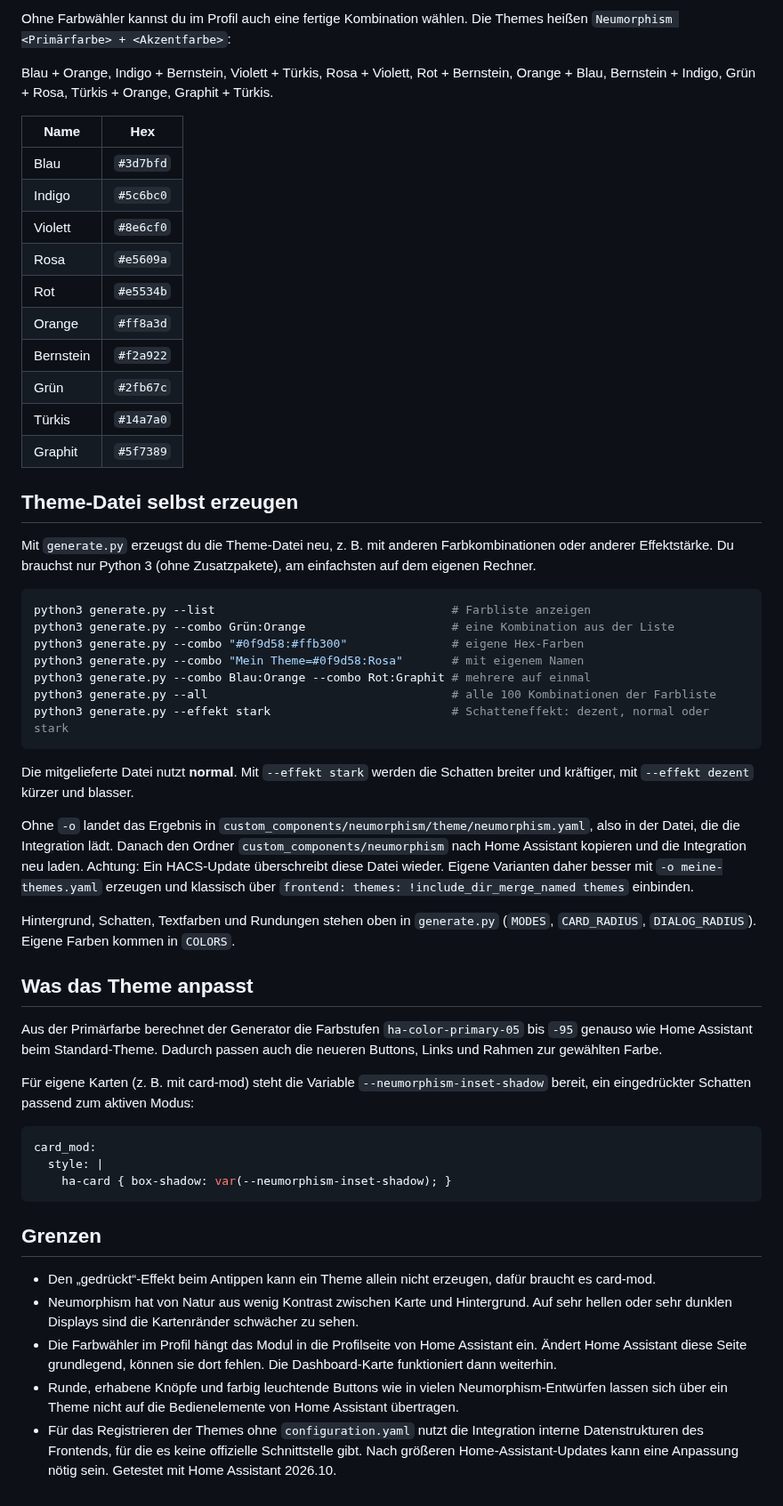
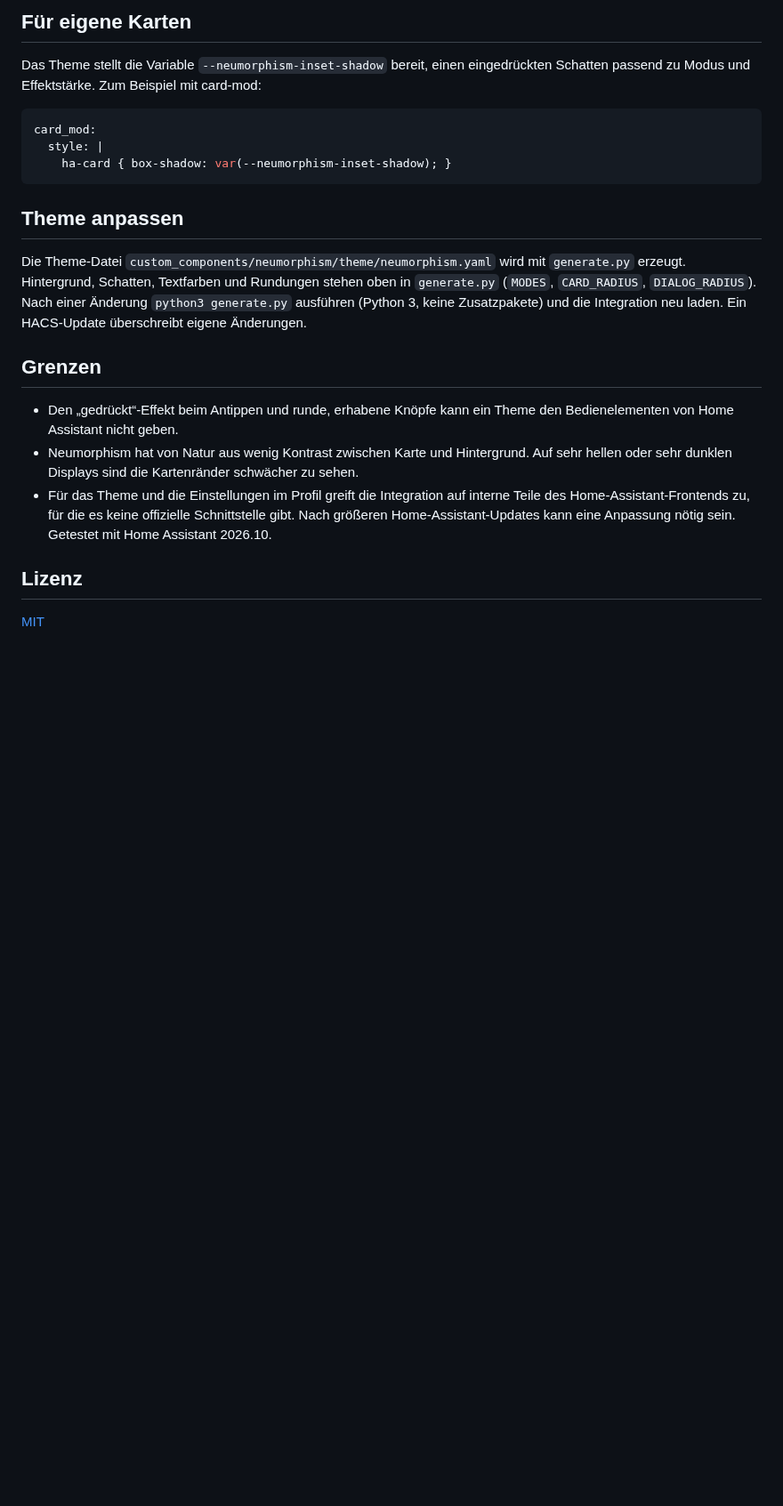
Before and after one commit to Ga-Re/HAThemeNeumorphism, a Markdown page: README.md, the part around one of its changes. Shown at 89% size. Rendered like a GitHub page; blank space fills up the shorter version.

````diff
--- a/README.md
+++ b/README.md
@@ -57,46 +56,7 @@ title: Farben   # optional
 
-Ohne Farbwähler kannst du im Profil auch eine fertige Kombination wählen. Die Themes heißen `Neumorphism <Primärfarbe> + <Akzentfarbe>`:
+## Für eigene Karten
 
-Blau + Orange, Indigo + Bernstein, Violett + Türkis, Rosa + Violett, Rot + Bernstein, Orange + Blau, Bernstein + Indigo, Grün + Rosa, Türkis + Orange, Graphit + Türkis.
-
-| Name | Hex |
-|---|---|
-| Blau | `#3d7bfd` |
-| Indigo | `#5c6bc0` |
-| Violett | `#8e6cf0` |
-| Rosa | `#e5609a` |
-| Rot | `#e5534b` |
-| Orange | `#ff8a3d` |
-| Bernstein | `#f2a922` |
-| Grün | `#2fb67c` |
-| Türkis | `#14a7a0` |
-| Graphit | `#5f7389` |
-
-## Theme-Datei selbst erzeugen
-
-Mit `generate.py` erzeugst du die Theme-Datei neu, z. B. mit anderen Farbkombinationen oder anderer Effektstärke. Du brauchst nur Python 3 (ohne Zusatzpakete), am einfachsten auf dem eigenen Rechner.
-
-```bash
-python3 generate.py --list                                  # Farbliste anzeigen
-python3 generate.py --combo Grün:Orange                     # eine Kombination aus der Liste
-python3 generate.py --combo "#0f9d58:#ffb300"               # eigene Hex-Farben
-python3 generate.py --combo "Mein Theme=#0f9d58:Rosa"       # mit eigenem Namen
-python3 generate.py --combo Blau:Orange --combo Rot:Graphit # mehrere auf einmal
-python3 generate.py --all                                   # alle 100 Kombinationen der Farbliste
-python3 generate.py --effekt stark                          # Schatteneffekt: dezent, normal oder stark
-```
-
-Die mitgelieferte Datei nutzt **normal**. Mit `--effekt stark` werden die Schatten breiter und kräftiger, mit `--effekt dezent` kürzer und blasser.
-
-Ohne `-o` landet das Ergebnis in `custom_components/neumorphism/theme/neumorphism.yaml`, also in der Datei, die die Integration lädt. Danach den Ordner `custom_components/neumorphism` nach Home Assistant kopieren und die Integration neu laden. Achtung: Ein HACS-Update überschreibt diese Datei wieder. Eigene Varianten daher besser mit `-o meine-themes.yaml` erzeugen und klassisch über `frontend: themes: !include_dir_merge_named themes` einbinden.
-
-Hintergrund, Schatten, Textfarben und Rundungen stehen oben in `generate.py` (`MODES`, `CARD_RADIUS`, `DIALOG_RADIUS`). Eigene Farben kommen in `COLORS`.
-
-## Was das Theme anpasst
-
-Aus der Primärfarbe berechnet der Generator die Farbstufen `ha-color-primary-05` bis `-95` genauso wie Home Assistant beim Standard-Theme. Dadurch passen auch die neueren Buttons, Links und Rahmen zur gewählten Farbe.
-
-Für eigene Karten (z. B. mit card-mod) steht die Variable `--neumorphism-inset-shadow` bereit, ein eingedrückter Schatten passend zum aktiven Modus:
+Das Theme stellt die Variable `--neumorphism-inset-shadow` bereit, einen eingedrückten Schatten passend zu Modus und Effektstärke. Zum Beispiel mit card-mod:
 
 ```yaml
 card_mod:
@@ -104,10 +64,16 @@ card_mod:
     ha-card { box-shadow: var(--neumorphism-inset-shadow); }
 ```
 
+## Theme anpassen
+
+Die Theme-Datei `custom_components/neumorphism/theme/neumorphism.yaml` wird mit `generate.py` erzeugt. Hintergrund, Schatten, Textfarben und Rundungen stehen oben in `generate.py` (`MODES`, `CARD_RADIUS`, `DIALOG_RADIUS`). Nach einer Änderung `python3 generate.py` ausführen (Python 3, keine Zusatzpakete) und die Integration neu laden. Ein HACS-Update überschreibt eigene Änderungen.
+
 ## Grenzen
 
-- Den „gedrückt“-Effekt beim Antippen kann ein Theme allein nicht erzeugen, dafür braucht es card-mod.
+- Den „gedrückt“-Effekt beim Antippen und runde, erhabene Knöpfe kann ein Theme den Bedienelementen von Home Assistant nicht geben.
 - Neumorphism hat von Natur aus wenig Kontrast zwischen Karte und Hintergrund. Auf sehr hellen oder sehr dunklen Displays sind die Kartenränder schwächer zu sehen.
-- Die Farbwähler im Profil hängt das Modul in die Profilseite von Home Assistant ein. Ändert Home Assistant diese Seite grundlegend, können sie dort fehlen. Die Dashboard-Karte funktioniert dann weiterhin.
-- Runde, erhabene Knöpfe und farbig leuchtende Buttons wie in vielen Neumorphism-Entwürfen lassen sich über ein Theme nicht auf die Bedienelemente von Home Assistant übertragen.
-- Für das Registrieren der Themes ohne `configuration.yaml` nutzt die Integration interne Datenstrukturen des Frontends, für die es keine offizielle Schnittstelle gibt. Nach größeren Home-Assistant-Updates kann eine Anpassung nötig sein. Getestet mit Home Assistant 2026.10.
+- Für das Theme und die Einstellungen im Profil greift die Integration auf interne Teile des Home-Assistant-Frontends zu, für die es keine offizielle Schnittstelle gibt. Nach größeren Home-Assistant-Updates kann eine Anpassung nötig sein. Getestet mit Home Assistant 2026.10.
+
+## Lizenz
+
+[MIT](LICENSE)
````
Also changed, not shown: other parts of README.md (+30 -31 lines), colorpicker.png, 8 other files.
